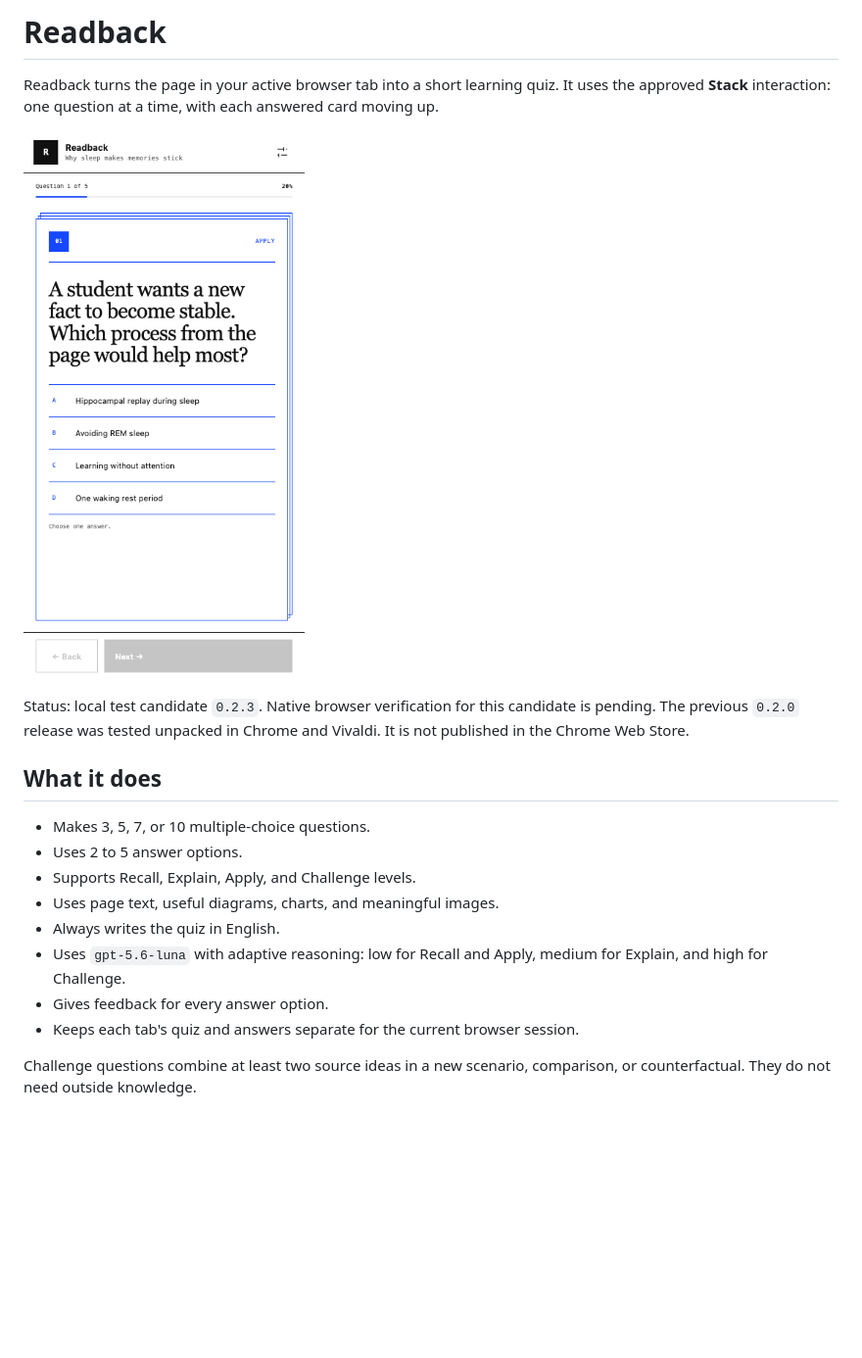
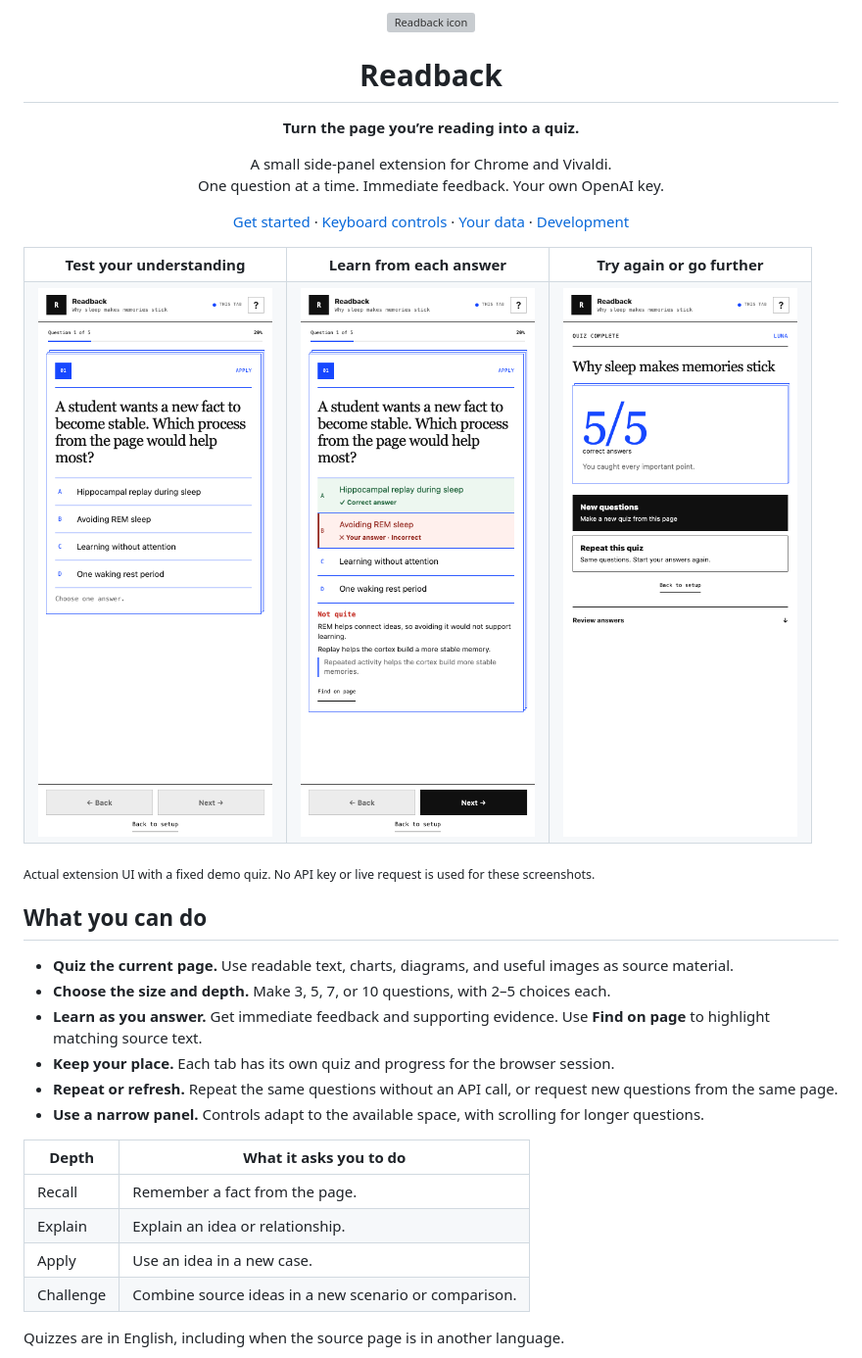
Before and after one commit to Wolbyworld/readback, a Markdown page: README.md, the part around one of its changes. Shown at 98% size. Rendered like a GitHub page; pictures changed too: previews/feedback.png (added), previews/quiz.png, previews/results.png; blank space fills up the shorter version; grey boxes are pictures that could not be loaded.

Commit message:
Prepare Readback README with current screenshots

```diff
--- a/README.md
+++ b/README.md
@@ -1,21 +1,41 @@
-# Readback
+<div align="center">
+  <img src="extension/icons/icon-128.png" width="64" height="64" alt="Readback icon">
+  <h1>Readback</h1>
+  <p><strong>Turn the page you’re reading into a quiz.</strong></p>
+  <p>A small side-panel extension for Chrome and Vivaldi.<br>One question at a time. Immediate feedback. Your own OpenAI key.</p>
+  <p><a href="#get-started">Get started</a> · <a href="#keyboard-controls">Keyboard controls</a> · <a href="#your-data">Your data</a> · <a href="#development">Development</a></p>
+</div>
 
-Readback turns the page in your active browser tab into a short learning quiz. It uses the approved **Stack** interaction: one question at a time, with each answered card moving up.
+<table>
+  <tr>
+    <th width="33%">Test your understanding</th>
+    <th width="33%">Learn from each answer</th>
+    <th width="33%">Try again or go further</th>
+  </tr>
+  <tr>
+    <td><img src="previews/quiz.png" alt="Readback shows one question about sleep and memory with four answer choices." width="100%"></td>
+    <td><img src="previews/feedback.png" alt="A wrong answer shows the correct choice, an explanation, and source evidence." width="100%"></td>
+    <td><img src="previews/results.png" alt="Quiz results show a score, New questions, Repeat this quiz, and Review answers." width="100%"></td>
+  </tr>
+</table>
 
-![Readback quiz](previews/quiz.png)
+<sub>Actual extension UI with a fixed demo quiz. No API key or live request is used for these screenshots.</sub>
 
-Status: local test candidate `0.2.3`. Native browser verification for this candidate is pending. The previous `0.2.0` release was tested unpacked in Chrome and Vivaldi. It is not published in the Chrome Web Store.
+## What you can do
 
-## What it does
+- **Quiz the current page.** Use readable text, charts, diagrams, and useful images as source material.
+- **Choose the size and depth.** Make 3, 5, 7, or 10 questions, with 2–5 choices each.
+- **Learn as you answer.** Get immediate feedback and supporting evidence. Use **Find on page** to highlight matching source text.
+- **Keep your place.** Each tab has its own quiz and progress for the browser session.
+- **Repeat or refresh.** Repeat the same questions without an API call, or request new questions from the same page.
+- **Use a narrow panel.** Controls adapt to the available space, with scrolling for longer questions.
 
-- Makes 3, 5, 7, or 10 multiple-choice questions.
-- Uses 2 to 5 answer options.
-- Supports Recall, Explain, Apply, and Challenge levels.
-- Uses page text, useful diagrams, charts, and meaningful images.
-- Always writes the quiz in English.
-- Uses `gpt-5.6-luna` with adaptive reasoning: low for Recall and Apply, medium for Explain, and high for Challenge.
-- Gives feedback for every answer option.
-- Keeps each tab's quiz and answers separate for the current browser session.
+| Depth | What it asks you to do |
+| --- | --- |
+| Recall | Remember a fact from the page. |
+| Explain | Explain an idea or relationship. |
+| Apply | Use an idea in a new case. |
+| Challenge | Combine source ideas in a new scenario or comparison. |
 
-Challenge questions combine at least two source ideas in a new scenario, comparison, or counterfactual. They do not need outside knowledge.
+Quizzes are in English, including when the source page is in another language.
 
```
Also changed, not shown: other parts of README.md (+91 -74 lines), docs/HANDOFF.md (+12 -2 lines), previews/start.png, 1 other file.
